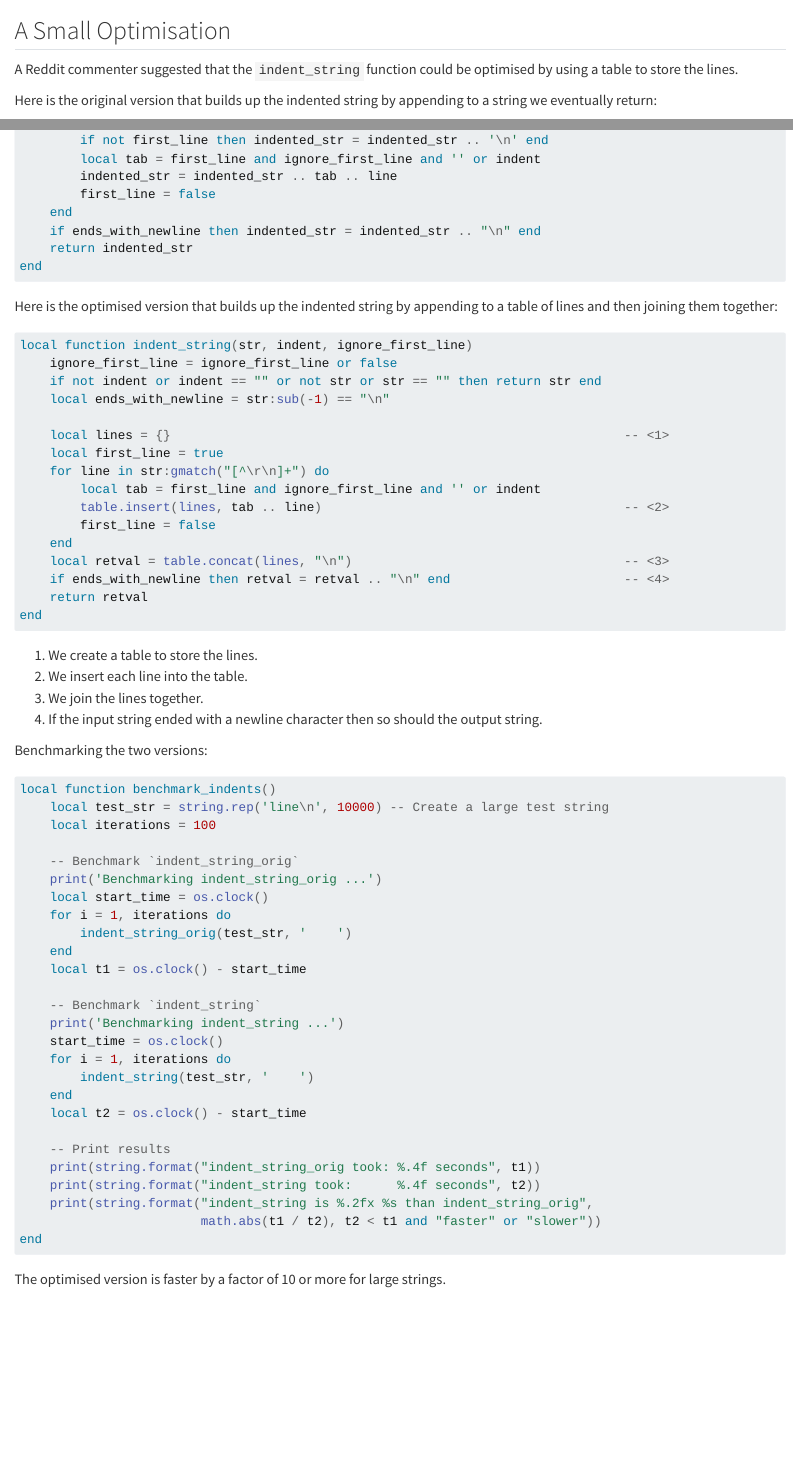
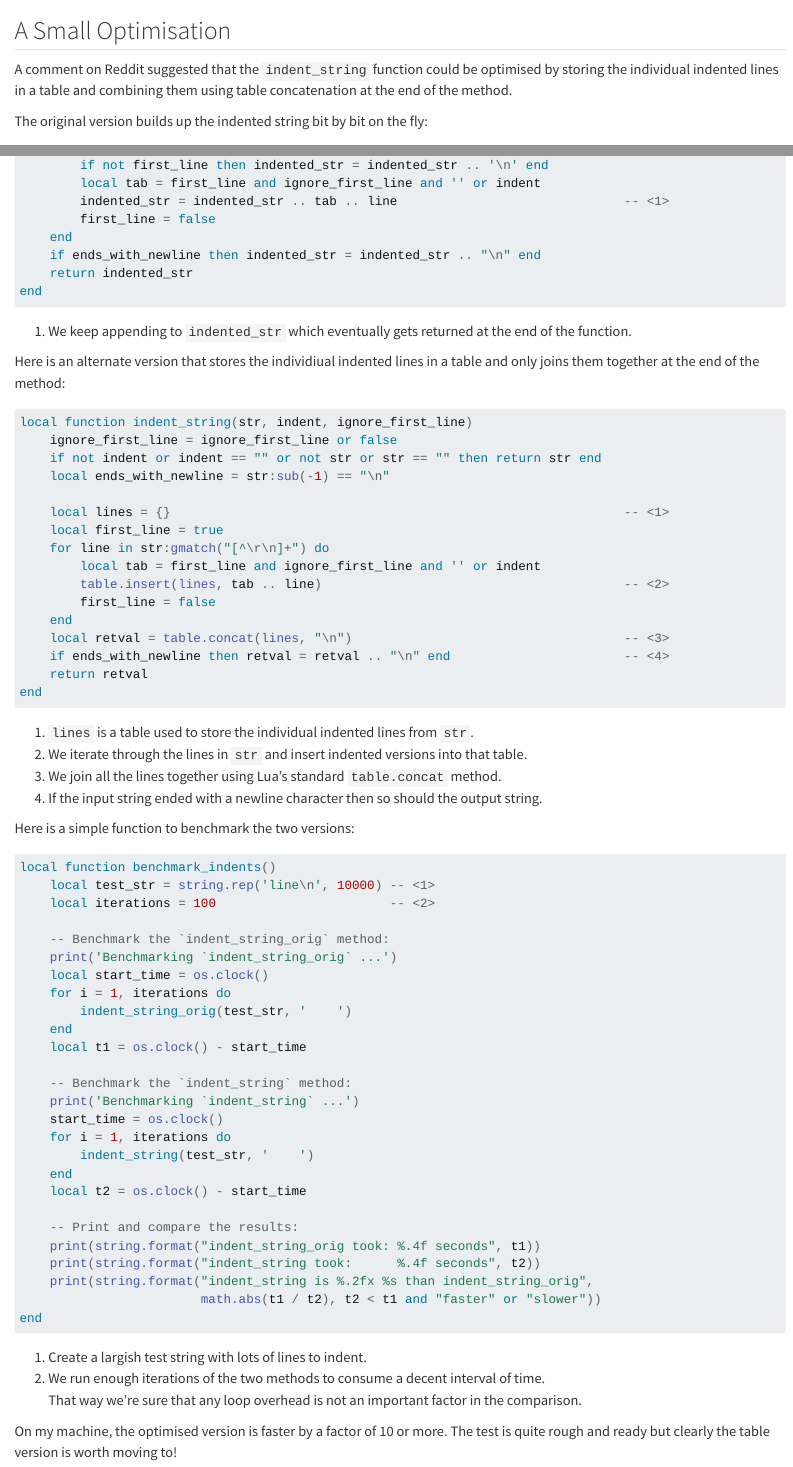
Before and after one commit to nessan/scribe, a Quarto document (docs/pages/tutorial/_optimisation.qmd): the page in a window 1100 px wide, from its top, and a second part further down, joined at a grey line. Rendered offline with R 4.5, knitr and Pandoc in place of Quarto, with nearby package versions.

Commit message:
added extra optimisation section

````diff
--- a/docs/pages/tutorial/_optimisation.qmd
+++ b/docs/pages/tutorial/_optimisation.qmd
@@ -1,8 +1,8 @@
 ## A Small Optimisation
 
-A Reddit commenter suggested that the `indent_string` function could be optimised by using a table to store the lines.
+A comment on Reddit suggested that the `indent_string` function could be optimised by storing the individual indented lines in a table and combining them using table concatenation at the end of the method.
 
-Here is the original version that builds up the indented string by appending to a string we eventually return:
+The original version builds up the indented string bit by bit on the fly:
 ```lua
 local function indent_string_orig(str, indent, ignore_first_line)
     ignore_first_line = ignore_first_line or false
@@ -14,15 +14,16 @@ local function indent_string_orig(str, indent, ignore_first_line)
     for line in str:gmatch("([^\n]*)\n?") do
         if not first_line then indented_str = indented_str .. '\n' end
         local tab = first_line and ignore_first_line and '' or indent
-        indented_str = indented_str .. tab .. line
+        indented_str = indented_str .. tab .. line                              -- <1>
         first_line = false
     end
     if ends_with_newline then indented_str = indented_str .. "\n" end
     return indented_str
 end
 ```
+1. We keep appending to `indented_str` which eventually gets returned at the end of the function.
 
-Here is the optimised version that builds up the indented string by appending to a table of lines and then joining them together:
+Here is an alternate version that stores the individiual indented lines in a table and only joins them together at the end of the method:
 ```lua
 local function indent_string(str, indent, ignore_first_line)
     ignore_first_line = ignore_first_line or false
@@ -41,38 +42,42 @@ local function indent_string(str, indent, ignore_first_line)
     return retval
 end
 ```
-1. We create a table to store the lines.
-2. We insert each line into the table.
-3. We join the lines together.
+1. `lines` is a table used to store the individual indented lines from `str`.
+2. We iterate through the lines in `str` and insert indented versions into that table.
+3. We join all the lines together using Lua's standard `table.concat` method.
 4. If the input string ended with a newline character then so should the output string.
 
-Benchmarking the two versions:
+Here is a simple function to benchmark the two versions:
 ```lua
 local function benchmark_indents()
-    local test_str = string.rep('line\n', 10000) -- Create a large test string
-    local iterations = 100
+    local test_str = string.rep('line\n', 10000) -- <1>
+    local iterations = 100                       -- <2>
 
-    -- Benchmark `indent_string_orig`
-    print('Benchmarking indent_string_orig ...')
+    -- Benchmark the `indent_string_orig` method:
+    print('Benchmarking `indent_string_orig` ...')
     local start_time = os.clock()
     for i = 1, iterations do
         indent_string_orig(test_str, '    ')
     end
     local t1 = os.clock() - start_time
 
-    -- Benchmark `indent_string`
-    print('Benchmarking indent_string ...')
+    -- Benchmark the `indent_string` method:
+    print('Benchmarking `indent_string` ...')
     start_time = os.clock()
     for i = 1, iterations do
         indent_string(test_str, '    ')
     end
     local t2 = os.clock() - start_time
 
-    -- Print results
+    -- Print and compare the results:
     print(string.format("indent_string_orig took: %.4f seconds", t1))
     print(string.format("indent_string took:      %.4f seconds", t2))
     print(string.format("indent_string is %.2fx %s than indent_string_orig",
                         math.abs(t1 / t2), t2 < t1 and "faster" or "slower"))
 end
 ```
-The optimised version is faster by a factor of 10 or more for large strings.
+1. Create a largish test string with lots of lines to indent.
+2. We run enough iterations of the two methods to consume a decent interval of time. <br> That way we're sure that any loop overhead is not an important factor in the comparison.
+
+On my machine, the optimised version is faster by a factor of 10 or more.
+The test is quite rough and ready but clearly the table version is worth moving to!
````
Also changed, not shown: docs/pages/tutorial/index.qmd (+1 -0 lines).
